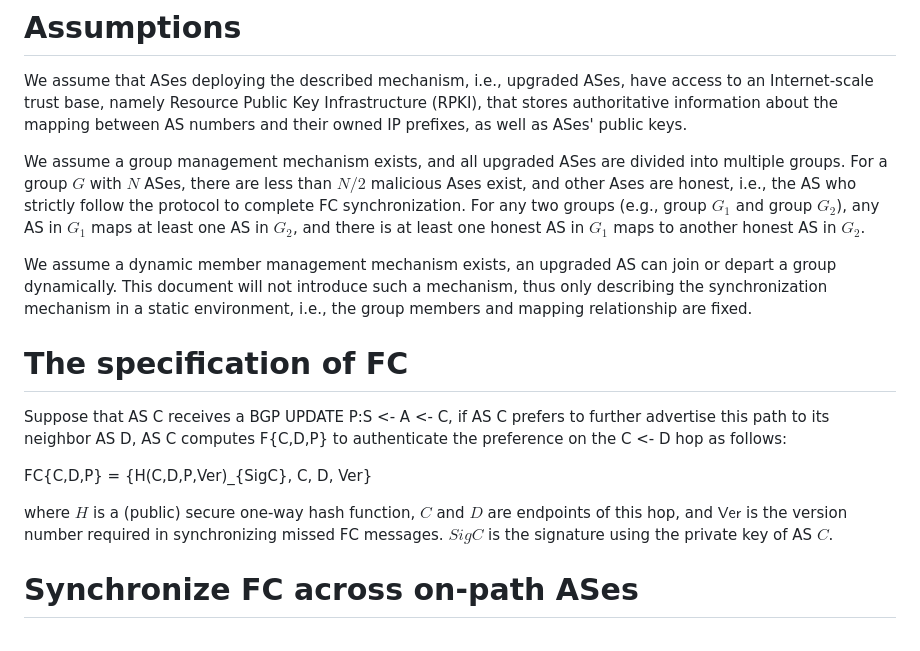
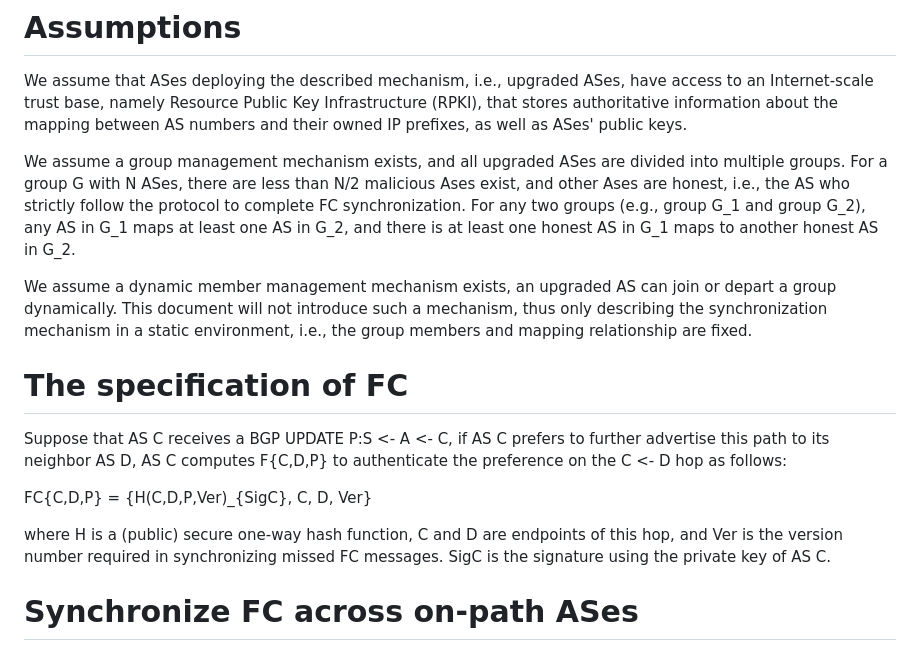
Before and after one commit to BasilGuo/ling-fc, a Markdown page: draft-ling-fc.md, the part around the change printed below. Rendered like a GitHub page.

```diff
--- a/draft-ling-fc.md
+++ b/draft-ling-fc.md
@@ -101,7 +113,7 @@ Forwarding Commitment (FC) is a signed object that binds the IP prefix with AS a
 
 We assume that ASes deploying the described mechanism, i.e., upgraded ASes, have access to an Internet-scale trust base, namely Resource Public Key Infrastructure (RPKI), that stores authoritative information about the mapping between AS numbers and their owned IP prefixes, as well as ASes' public keys.
 
-We assume a group management mechanism exists, and all upgraded ASes are divided into multiple groups. For a group $G$ with $N$ ASes, there are less than $N/2$ malicious Ases exist, and other Ases are honest, i.e., the AS who strictly follow the protocol to complete FC synchronization. For any two groups (e.g., group $G_1$ and group $G_2$), any AS in $G_1$ maps at least one AS in $G_2$, and there is at least one honest AS in $G_1$ maps to another honest AS in $G_2$.
+We assume a group management mechanism exists, and all upgraded ASes are divided into multiple groups. For a group G with N ASes, there are less than N/2 malicious Ases exist, and other Ases are honest, i.e., the AS who strictly follow the protocol to complete FC synchronization. For any two groups (e.g., group G_1 and group G_2), any AS in G_1 maps at least one AS in G_2, and there is at least one honest AS in G_1 maps to another honest AS in G_2.
 
 We assume a dynamic member management mechanism exists, an upgraded AS can join or depart a group dynamically. This document will not introduce such a mechanism, thus only describing the synchronization mechanism in a static environment, i.e., the group members and mapping relationship are fixed.
 
@@ -111,7 +123,7 @@ Suppose that AS C receives a BGP UPDATE P:S <- A <- C, if AS C prefers to furthe
 
 FC{C,D,P} = {H(C,D,P,Ver)_{SigC}, C, D, Ver}
 
-where $H$ is a (public) secure one-way hash function, $C$ and $D$ are endpoints of this hop, and $\textsf{Ver}$ is the version number required in synchronizing missed FC messages. $SigC$ is the signature using the private key of AS $C$.
+where H is a (public) secure one-way hash function, C and D are endpoints of this hop, and Ver is the version number required in synchronizing missed FC messages. SigC is the signature using the private key of AS C.
 
 # Synchronize FC across on-path ASes
 
```
Also changed, not shown: other parts of draft-ling-fc.md (+22 -5 lines).
